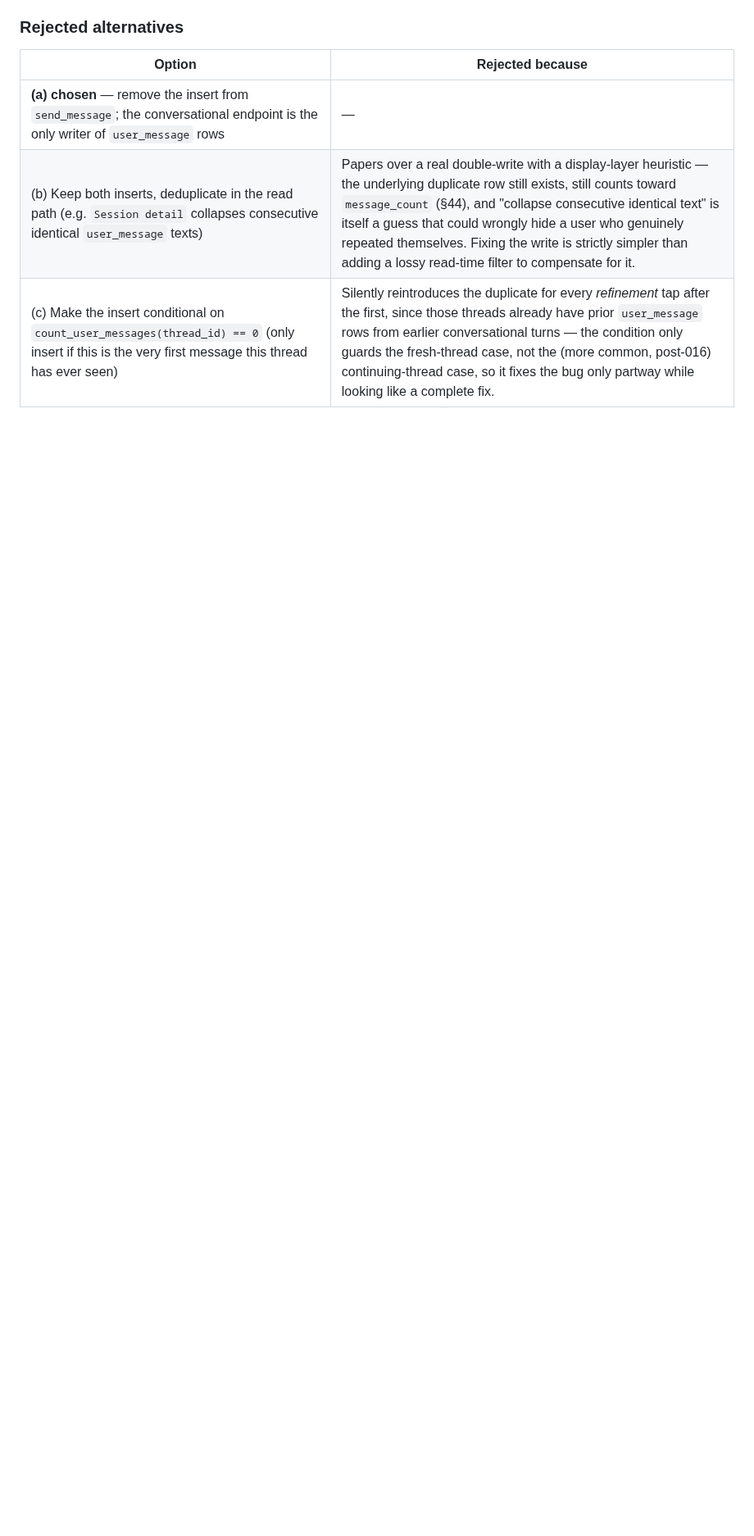
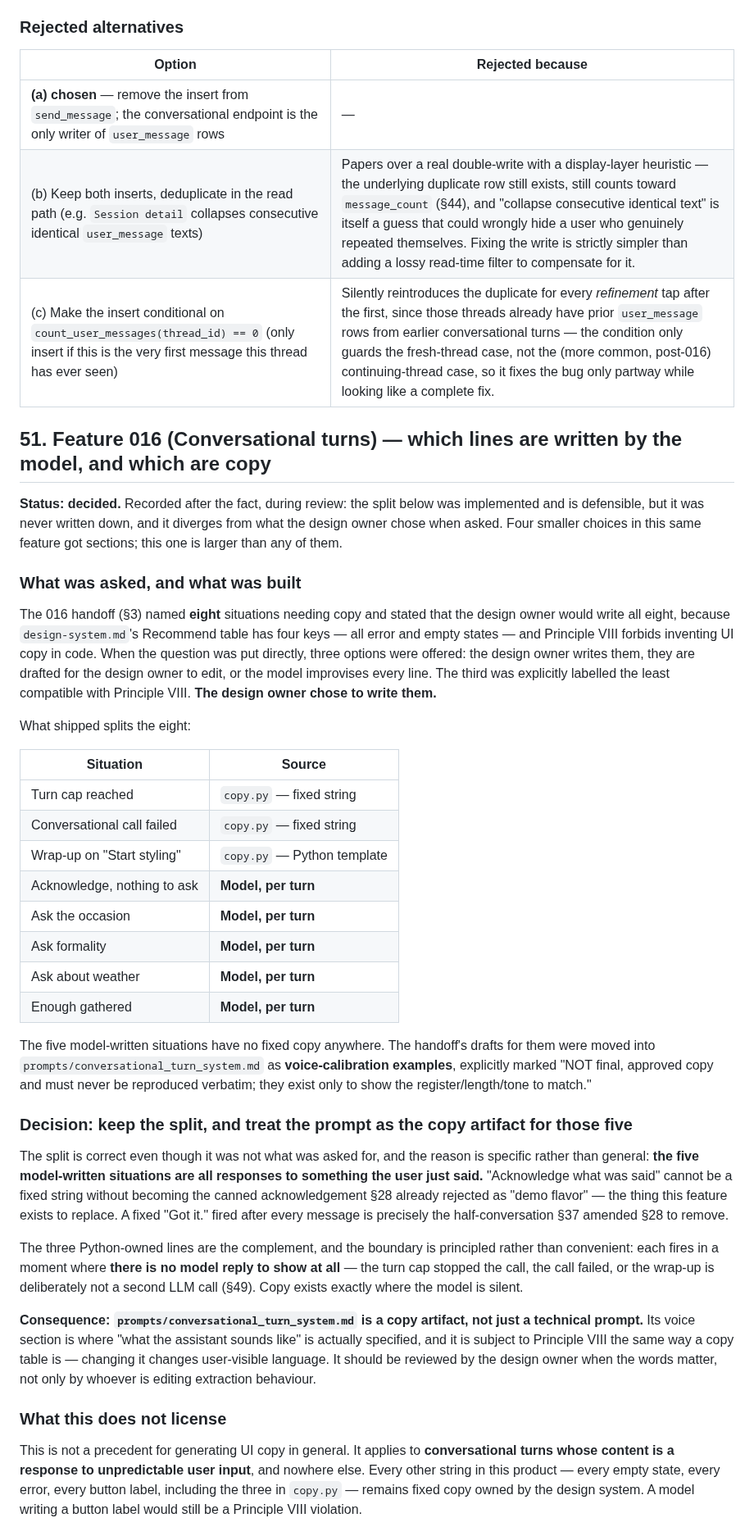
Before and after one commit to fatemenajafi135/what-to-wear, a Markdown page: docs/design-decisions.md, the part around one of its changes. Shown at 82% size. Rendered like a GitHub page; blank space fills up the shorter version.

Commit message:
docs(016): record which lines the model writes and which are copy — §51
The split shipped without a decision record, and it diverges from what the
design owner chose when asked. Three options were offered for the eight
situations §3 of the handoff named: the design owner writes them, they are
drafted for the design owner to edit, or the model improvises every line —
with the third explicitly labelled the least compatible with Principle VIII.
The design owner chose to write them. What shipped writes three as fixed
copy and leaves five to the model.

§51 keeps the split, because it is correct for a specific reason rather than
a general one: all five model-written situations are responses to something
the user just said, and "acknowledge what was said" cannot be a fixed string
without becoming the canned acknowledgement §28 rejected as demo flavor —
the exact half-conversation §37 amended §28 to remove. The boundary is
principled: the three Python-owned lines each fire where there is no model
reply to show at all (the cap stopped the call, the call failed, or the
wrap-up is deliberately not a second LLM call, §49). Copy exists exactly
where the model is silent.

The consequence worth stating: conversational_turn_system.md's voice section
is a copy artifact, not just technical prompt text — it is where "what the
assistant sounds like" is actually specified, and changing it changes
user-visible language. Prompt bumped to v3 to say so in place, replacing the
"DRAFT / must never be reproduced verbatim" framing that implied the copy was
still outstanding when in fact nothing further was coming.

§51 also states what this does not license: it applies to conversational
turns responding to unpredictable user input and nowhere else. Every other
string in the product stays fixed copy owned by the design system.

Co-Authored-By: Claude Opus 5 <noreply@anthropic.com>

```diff
--- a/docs/design-decisions.md
+++ b/docs/design-decisions.md
@@ -2385,3 +2385,66 @@ still exists, just attributed to the endpoint that now actually does the recordi
 | **(a) chosen** — remove the insert from `send_message`; the conversational endpoint is the only writer of `user_message` rows | — |
 | (b) Keep both inserts, deduplicate in the read path (e.g. `Session detail` collapses consecutive identical `user_message` texts) | Papers over a real double-write with a display-layer heuristic — the underlying duplicate row still exists, still counts toward `message_count` (§44), and "collapse consecutive identical text" is itself a guess that could wrongly hide a user who genuinely repeated themselves. Fixing the write is strictly simpler than adding a lossy read-time filter to compensate for it. |
 | (c) Make the insert conditional on `count_user_messages(thread_id) == 0` (only insert if this is the very first message this thread has ever seen) | Silently reintroduces the duplicate for every *refinement* tap after the first, since those threads already have prior `user_message` rows from earlier conversational turns — the condition only guards the fresh-thread case, not the (more common, post-016) continuing-thread case, so it fixes the bug only partway while looking like a complete fix. |
+
+## 51. Feature 016 (Conversational turns) — which lines are written by the model, and which are copy
+
+**Status: decided.** Recorded after the fact, during review: the split below was implemented and
+is defensible, but it was never written down, and it diverges from what the design owner chose
+when asked. Four smaller choices in this same feature got sections; this one is larger than any
+of them.
+
+### What was asked, and what was built
+
+The 016 handoff (§3) named **eight** situations needing copy and stated that the design owner
+would write all eight, because `design-system.md`'s Recommend table has four keys — all error and
+empty states — and Principle VIII forbids inventing UI copy in code. When the question was put
+directly, three options were offered: the design owner writes them, they are drafted for the
+design owner to edit, or the model improvises every line. The third was explicitly labelled the
+least compatible with Principle VIII. **The design owner chose to write them.**
+
+What shipped splits the eight:
+
+| Situation | Source |
+|---|---|
+| Turn cap reached | `copy.py` — fixed string |
+| Conversational call failed | `copy.py` — fixed string |
+| Wrap-up on "Start styling" | `copy.py` — Python template |
+| Acknowledge, nothing to ask | **Model, per turn** |
+| Ask the occasion | **Model, per turn** |
+| Ask formality | **Model, per turn** |
+| Ask about weather | **Model, per turn** |
+| Enough gathered | **Model, per turn** |
+
+The five model-written situations have no fixed copy anywhere. The handoff's drafts for them
+were moved into `prompts/conversational_turn_system.md` as **voice-calibration examples**,
+explicitly marked "NOT final, approved copy and must never be reproduced verbatim; they exist
+only to show the register/length/tone to match."
+
+### Decision: keep the split, and treat the prompt as the copy artifact for those five
+
+The split is correct even though it was not what was asked for, and the reason is specific
+rather than general: **the five model-written situations are all responses to something the user
+just said.** "Acknowledge what was said" cannot be a fixed string without becoming the canned
+acknowledgement §28 already rejected as "demo flavor" — the thing this feature exists to
+replace. A fixed "Got it." fired after every message is precisely the half-conversation §37
+amended §28 to remove.
+
+The three Python-owned lines are the complement, and the boundary is principled rather than
+convenient: each fires in a moment where **there is no model reply to show at all** — the turn
+cap stopped the call, the call failed, or the wrap-up is deliberately not a second LLM call
+(§49). Copy exists exactly where the model is silent.
+
+**Consequence: `prompts/conversational_turn_system.md` is a copy artifact, not just a technical
+prompt.** Its voice section is where "what the assistant sounds like" is actually specified, and
+it is subject to Principle VIII the same way a copy table is — changing it changes user-visible
+language. It should be reviewed by the design owner when the words matter, not only by whoever
+is editing extraction behaviour.
+
+### What this does not license
+
+This is not a precedent for generating UI copy in general. It applies to **conversational turns
+whose content is a response to unpredictable user input**, and nowhere else. Every other string
+in this product — every empty state, every error, every button label, including the three in
+`copy.py` — remains fixed copy owned by the design system. A model writing a button label would
+still be a Principle VIII violation.
+
```
Also changed, not shown: other parts of docs/design-decisions.md (+8 -0 lines), 1 other file.
